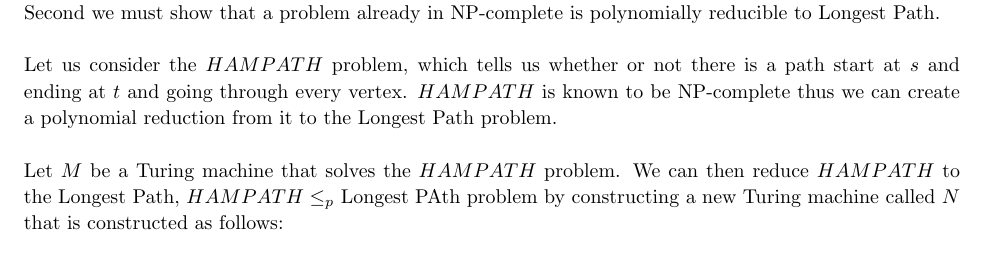
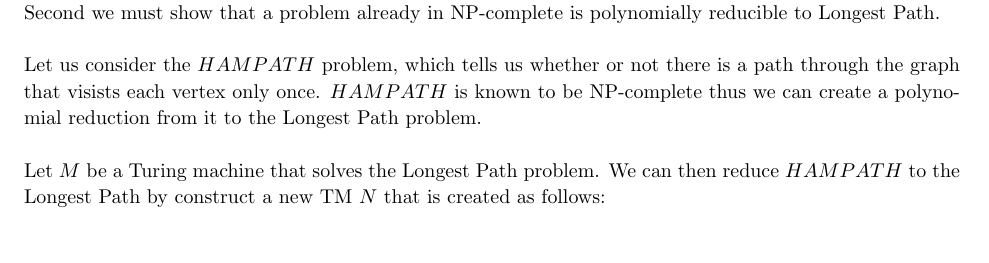
Before and after one commit to jdavis/college-fall-2013, a LaTeX problem sheet (cs311/assignment08/solution.tex): part of page 8 of 9, cut so that both start at the same text. Compiled offline with pdfLaTeX.

Commit message:
Fix up Problem 4

```diff
--- a/cs311/assignment08/solution.tex
+++ b/cs311/assignment08/solution.tex
@@ -399,15 +399,14 @@ Josh
         polynomially reducible to Longest Path.
         \\
 
-        Let us consider the \(HAMPATH\) problem, which tells us whether or
-        not there is a path start at \(s\) and ending at \(t\) and going through
-        every vertex. \(HAMPATH\) is known to be NP-complete thus we can
-        create a polynomial reduction from it to the Longest Path problem.
+        Let us consider the \(HAMPATH\) problem, which tells us whether or not
+        there is a path through the graph that visists each vertex only once.
+        \(HAMPATH\) is known to be NP-complete thus we can create a polynomial
+        reduction from it to the Longest Path problem.
         \\
 
-        Let \(M\) be a Turing machine that solves the \(HAMPATH\) problem.
-        We can then reduce \(HAMPATH\) to the Longest Path, \(HAMPATH
-        \leq_p\) Longest PAth problem by constructing a new Turing machine
-        called \(N\) that is constructed as follows:
+        Let \(M\) be a Turing machine that solves the Longest Path problem.
+        We can then reduce \(HAMPATH\) to the Longest Path by construct a new
+        TM \(N\) that is created as follows:
         \\
 
```
Also changed, not shown: cs311/assignment08/solution.tex (13 more changed lines).
